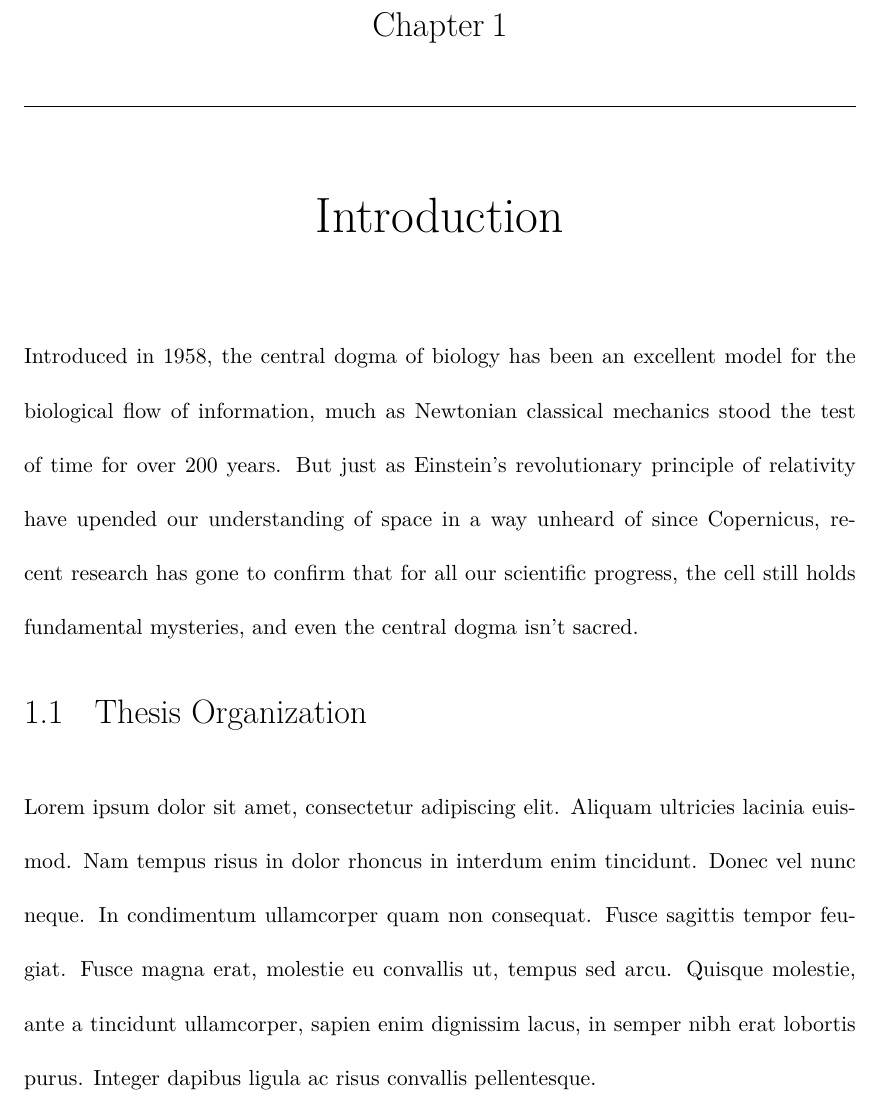
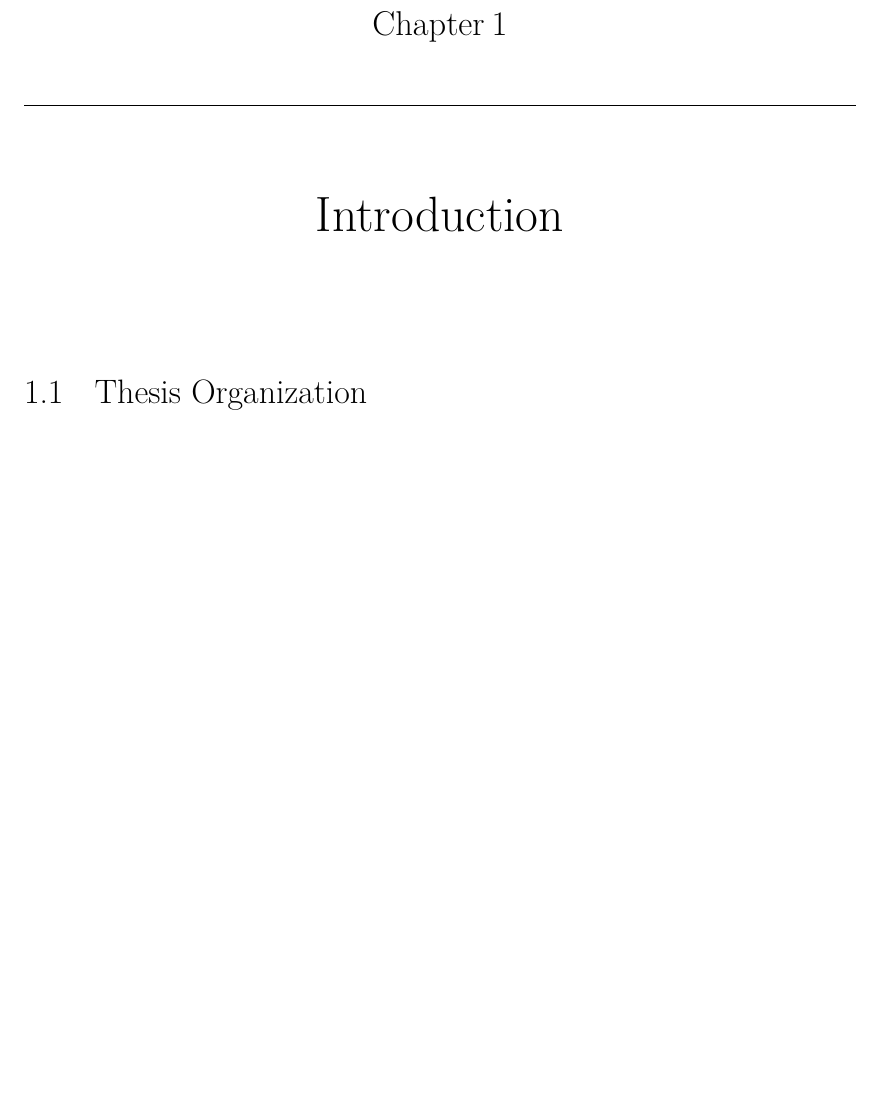
Before and after one commit to evansenter/thesis, a LaTeX thesis (main.tex, which reads Chapters/Introduction.tex): part of page 15 of 114, cut so that both start at the same text, the shorter picture padded with empty space. Compiled offline with pdfLaTeX.

Commit message:
Remove intro stuff for now
Signed-off-by: Evan Senter <evansenter@gmail.com>

```diff
--- a/Chapters/Introduction.tex
+++ b/Chapters/Introduction.tex
@@ -5,9 +5,9 @@
 
 \lhead{Introduction}
 
-Introduced in 1958, the central dogma of biology has been an excellent model for the biological flow of information, much as Newtonian classical mechanics stood the test of time for over 200 years. But just as Einstein’s revolutionary principle of relativity have upended our understanding of space in a way unheard of since Copernicus, recent research has gone to confirm that for all our scientific progress, the cell still holds fundamental mysteries, and even the central dogma isn’t sacred.
+% Introduced in 1958, the central dogma of biology has been an excellent model for the biological flow of information, much as Newtonian classical mechanics stood the test of time for over 200 years. But just as Einstein’s revolutionary principle of relativity have upended our understanding of space in a way unheard of since Copernicus, recent research has gone to confirm that for all our scientific progress, the cell still holds fundamental mysteries, and even the central dogma isn’t sacred.
 
 \section{Thesis Organization}
 \label{sec:intro:thesisorg}
 
-Lorem ipsum dolor sit amet, consectetur adipiscing elit. Aliquam ultricies lacinia euismod. Nam tempus risus in dolor rhoncus in interdum enim tincidunt. Donec vel nunc neque. In condimentum ullamcorper quam non consequat. Fusce sagittis tempor feugiat. Fusce magna erat, molestie eu convallis ut, tempus sed arcu. Quisque molestie, ante a tincidunt ullamcorper, sapien enim dignissim lacus, in semper nibh erat lobortis purus. Integer dapibus ligula ac risus convallis pellentesque.
+% Lorem ipsum dolor sit amet, consectetur adipiscing elit. Aliquam ultricies lacinia euismod. Nam tempus risus in dolor rhoncus in interdum enim tincidunt. Donec vel nunc neque. In condimentum ullamcorper quam non consequat. Fusce sagittis tempor feugiat. Fusce magna erat, molestie eu convallis ut, tempus sed arcu. Quisque molestie, ante a tincidunt ullamcorper, sapien enim dignissim lacus, in semper nibh erat lobortis purus. Integer dapibus ligula ac risus convallis pellentesque.
```
Also changed, not shown: 1 other file.
